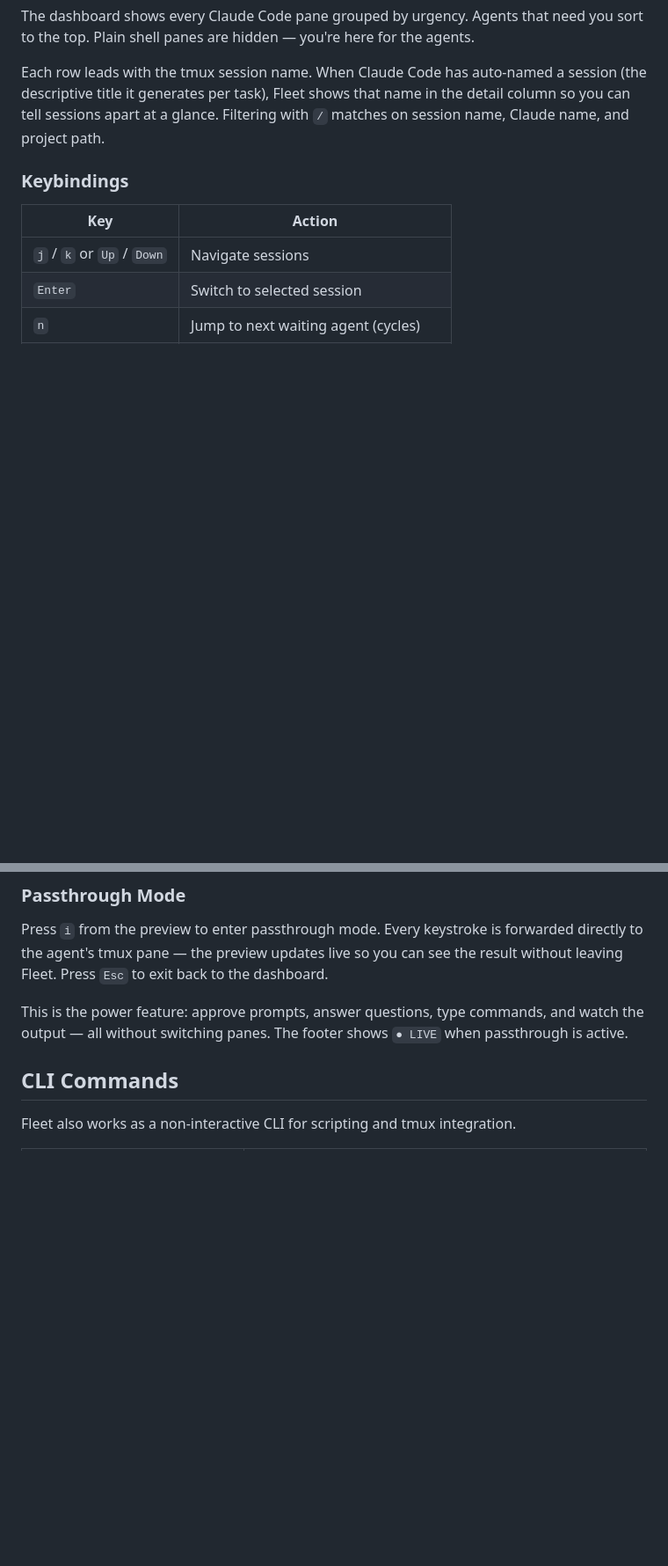
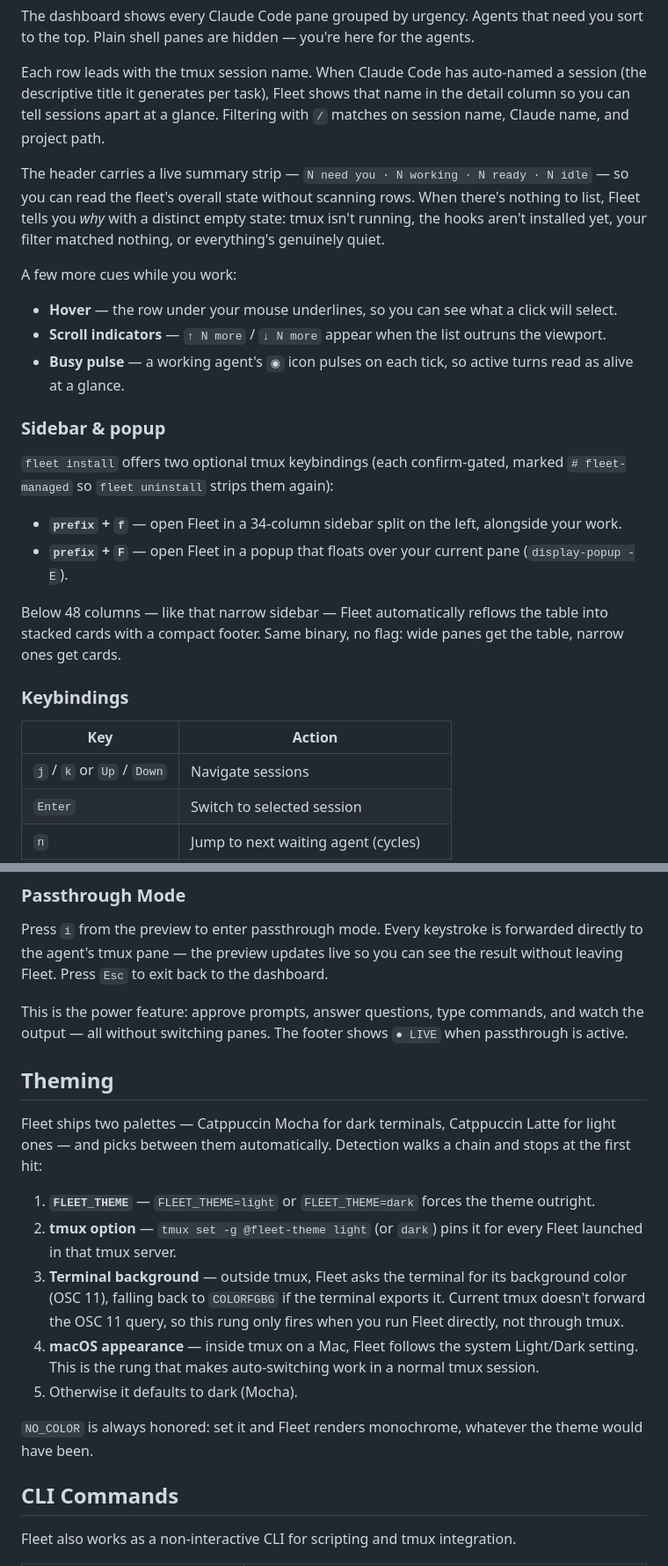
Before and after one commit to nicknisi/fleet, a Markdown page: README.md, 2 parts joined by grey strips. Shown at 88% size. GitHub-like rendering; blank space fills up the shorter version.

Commit message:
docs: theming, sidebar/popup bindings, card layout

```diff
--- a/README.md
+++ b/README.md
@@ -59,6 +59,23 @@ fleet --no-preview      # Force preview pane off
 The dashboard shows every Claude Code pane grouped by urgency. Agents that need you sort to the top. Plain shell panes are hidden — you're here for the agents.
 
 Each row leads with the tmux session name. When Claude Code has auto-named a session (the descriptive title it generates per task), Fleet shows that name in the detail column so you can tell sessions apart at a glance. Filtering with `/` matches on session name, Claude name, and project path.
+
+The header carries a live summary strip — `N need you · N working · N ready · N idle` — so you can read the fleet's overall state without scanning rows. When there's nothing to list, Fleet tells you _why_ with a distinct empty state: tmux isn't running, the hooks aren't installed yet, your filter matched nothing, or everything's genuinely quiet.
+
+A few more cues while you work:
+
+- **Hover** — the row under your mouse underlines, so you can see what a click will select.
+- **Scroll indicators** — `↑ N more` / `↓ N more` appear when the list outruns the viewport.
+- **Busy pulse** — a working agent's `◉` icon pulses on each tick, so active turns read as alive at a glance.
+
+### Sidebar & popup
+
+`fleet install` offers two optional tmux keybindings (each confirm-gated, marked `# fleet-managed` so `fleet uninstall` strips them again):
+
+- **`prefix` + `f`** — open Fleet in a 34-column sidebar split on the left, alongside your work.
+- **`prefix` + `F`** — open Fleet in a popup that floats over your current pane (`display-popup -E`).
+
+Below 48 columns — like that narrow sidebar — Fleet automatically reflows the table into stacked cards with a compact footer. Same binary, no flag: wide panes get the table, narrow ones get cards.
 
 ### Keybindings
 
@@ -133,6 +150,18 @@ When the preview pane is open, Fleet shows context-aware actions at the bottom o
 Press `i` from the preview to enter passthrough mode. Every keystroke is forwarded directly to the agent's tmux pane — the preview updates live so you can see the result without leaving Fleet. Press `Esc` to exit back to the dashboard.
 
 This is the power feature: approve prompts, answer questions, type commands, and watch the output — all without switching panes. The footer shows `● LIVE` when passthrough is active.
+
+## Theming
+
+Fleet ships two palettes — Catppuccin Mocha for dark terminals, Catppuccin Latte for light ones — and picks between them automatically. Detection walks a chain and stops at the first hit:
+
+1. **`FLEET_THEME`** — `FLEET_THEME=light` or `FLEET_THEME=dark` forces the theme outright.
+2. **tmux option** — `tmux set -g @fleet-theme light` (or `dark`) pins it for every Fleet launched in that tmux server.
+3. **Terminal background** — outside tmux, Fleet asks the terminal for its background color (OSC 11), falling back to `COLORFGBG` if the terminal exports it. Current tmux doesn't forward the OSC 11 query, so this rung only fires when you run Fleet directly, not through tmux.
+4. **macOS appearance** — inside tmux on a Mac, Fleet follows the system Light/Dark setting. This is the rung that makes auto-switching work in a normal tmux session.
+5. Otherwise it defaults to dark (Mocha).
+
+`NO_COLOR` is always honored: set it and Fleet renders monochrome, whatever the theme would have been.
 
 ## CLI Commands
 
```
Also changed, not shown: other parts of README.md (+3 -3 lines).
